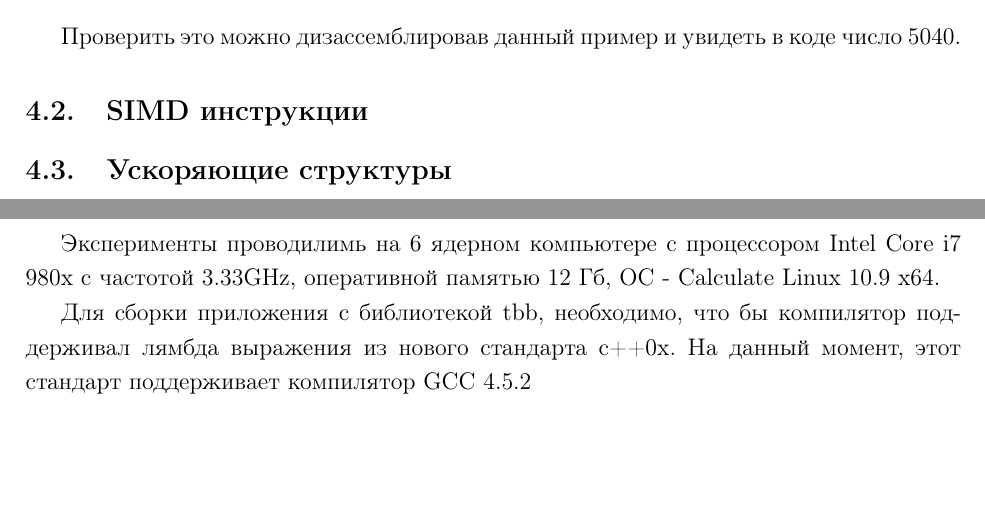
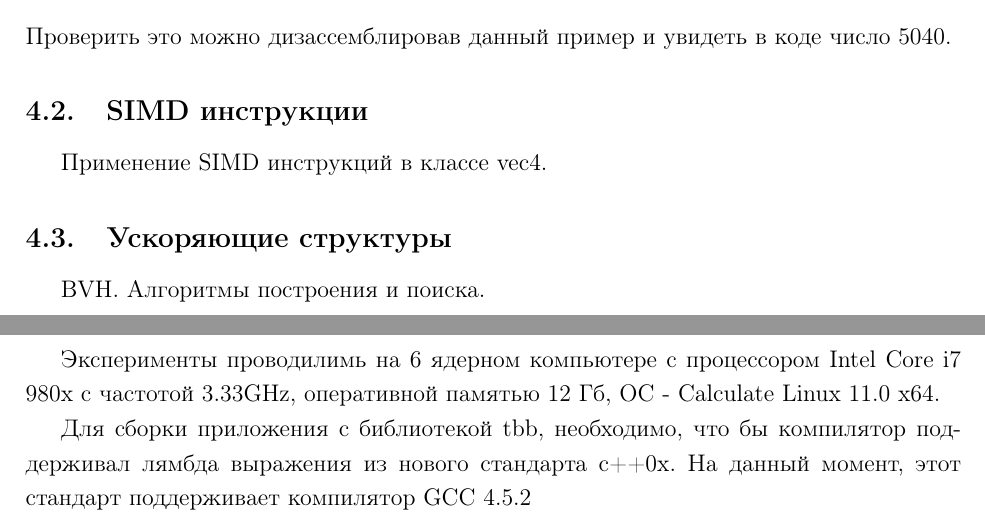
Before and after one commit to AoD314/rt2cpu, a LaTeX document (doc/rt2cpu.tex): two parts of pages 19 and 20 of 25, joined at a grey line, cut so that both start at the same text, the shorter picture padded with empty space. The pictures show the PDF file doc/rt2cpu.pdf that the author committed with the source.

Commit message:
Небольшие изменения в документации

```diff
--- a/doc/rt2cpu.tex
+++ b/doc/rt2cpu.tex
@@ -567,19 +567,20 @@ cout << factorial<7>::ret << endl;
 \begin{verbatim}
 cout << 5040 << endl;
 \end{verbatim}
-
 Проверить это можно дизассемблировав данный пример и увидеть в коде число 5040.
 
 \subsection{SIMD инструкции}
+Применение SIMD инструкций в классе vec4.
 
 \subsection{Ускоряющие структуры}
+BVH. Алгоритмы построения и поиска.
 
 %%%%%%%%%%%%%%%%%%%%%%%%%%%%%%%%%%%%%%%%%%%%%%%%%%%%%%%%%%%%%%%%%%%%%%%%%%%%%%%%%%%%%%%%%%%
 
 \newpage
 \section{Постановка и результаты экспериментов}
 
-Эксперименты проводилимь на 6 ядерном компьютере с процессором Intel Core i7 980x с частотой 3.33GHz, оперативной памятью 12 Гб, ОС - Calculate Linux 10.9 x64.
+Эксперименты проводилимь на 6 ядерном компьютере с процессором Intel Core i7 980x с частотой 3.33GHz, оперативной памятью 12 Гб, ОС - Calculate Linux 11.0 x64.
 
 Для сборки приложения с библиотекой tbb, необходимо, что бы компилятор поддерживал лямбда выражения из нового стандарта c++0x. На данный момент, этот стандарт поддерживает компилятор GCC 4.5.2
 
```
Also changed, not shown: doc/rt2cpu.pdf.
